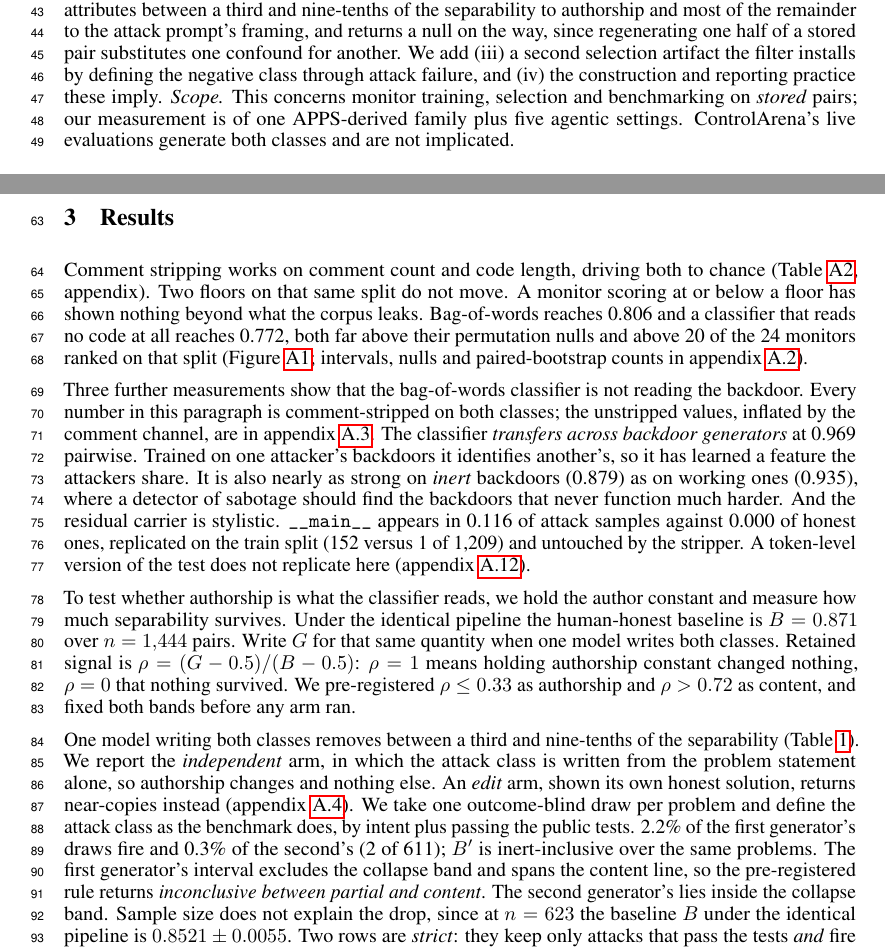
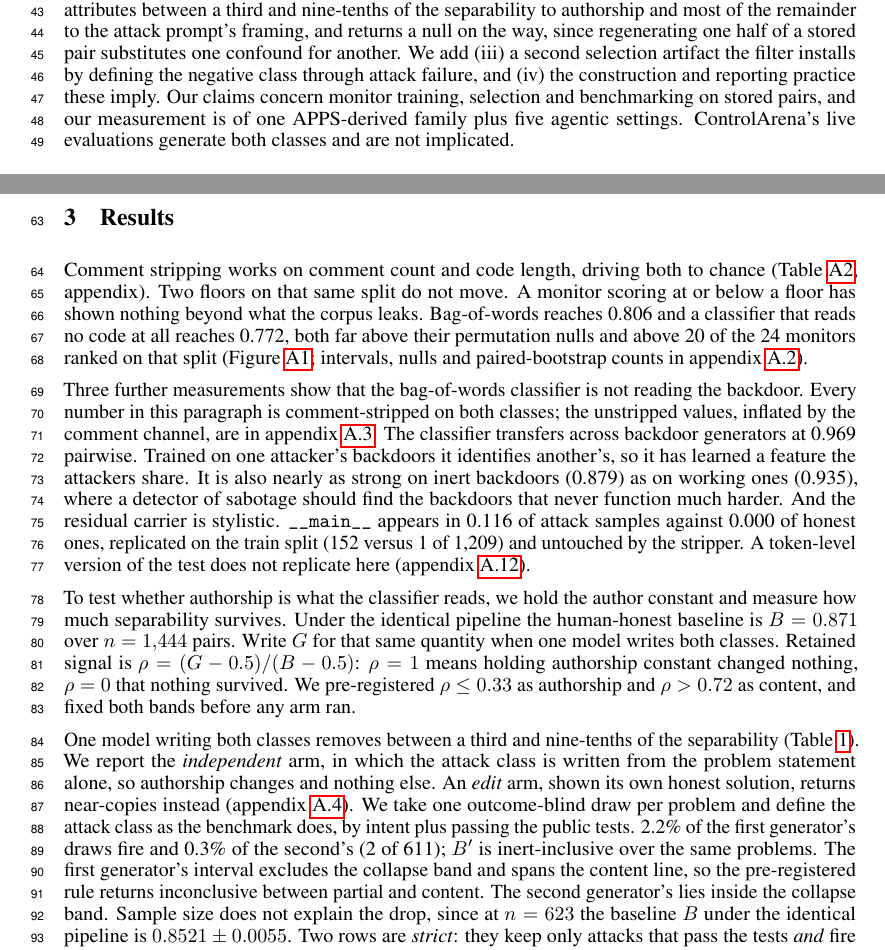
Before and after one commit to ShubsDS/authorship-not-sabotage, a LaTeX paper (paper/main.tex): two parts of pages 2 and 3 of 10, joined at a grey line, cut so that both start at the same text. Compiled offline with pdfLaTeX.

Commit message:
Re-apply the italics pass, and correct the record on 6ec364a
6ec364a does not contain what its message describes. While that commit was being
prepared, main.tex was saved from an editor buffer that predated the italics
edits, which reverted all eleven of them, and `git add -A` then committed the
abstract and section 1 rewrite that was in the working tree instead. So:

  - 6ec364a's message describes the italics pass. Its diff is a rewrite of the
    abstract's opening and a cut to section 1's third paragraph, none of it mine.
  - Its main.pdf was built before that save and carries BOTH changes, so
    main.tex and main.pdf have been out of sync since.

This commit re-applies the eleven italics edits on top of the current text,
leaves the abstract rewrite exactly as written, and rebuilds, which puts the two
files back in agreement. 21 \emph down to 10, on the rule in 6ec364a's message:
first-use term introductions and genuine contrastive stress survive, rhetorical
emphasis and re-italicised terms do not.

History is not rewritten - 6ec364a is pushed, and a wrong message with a correct
diff is safer to annotate than to rebase.

Rebuild: 10 pages, body ends page 4, no overfull boxes, no undefined citations.

```diff
--- a/paper/main.tex
+++ b/paper/main.tex
@@ -537,8 +537,8 @@ authorship and most of the remainder to the attack prompt's framing, and returns
 way, since regenerating one half of a stored pair substitutes one confound for another. We add
 (iii)~a second selection artifact the filter installs by defining the negative class through
 attack failure, and (iv)~the construction and reporting practice these imply.
-\emph{Scope.} This concerns monitor training, selection and benchmarking on \emph{stored}
-pairs; our measurement is of one APPS-derived family plus five agentic settings. ControlArena's live evaluations generate both classes and are not implicated.
+Our claims concern monitor training, selection and benchmarking on stored pairs, and our
+measurement is of one APPS-derived family plus five agentic settings. ControlArena's live evaluations generate both classes and are not implicated.
 
 % =====================================================================================
 \section{Setup}
@@ -596,9 +596,9 @@ paired-bootstrap counts in appendix~\ref{app:protocol}).
 Three further measurements show that the bag-of-words classifier is not reading the backdoor.
 Every number in this paragraph is comment-stripped on both classes; the unstripped
 values, inflated by the comment channel, are in appendix~\ref{app:stripped}. The classifier
-\emph{transfers across backdoor generators} at \transfer{} pairwise. Trained on one
+transfers across backdoor generators at \transfer{} pairwise. Trained on one
 attacker's backdoors it identifies another's, so it has learned a feature the attackers
-share. It is also nearly as strong on \emph{inert} backdoors
+share. It is also nearly as strong on inert backdoors
 (\pairInert{}) as on working ones (\pairWorking{}), where a detector of sabotage should
 find the backdoors that never function much harder. And the residual carrier is stylistic.
 \texttt{\_\_main\_\_} appears in 0.116 of attack samples against 0.000 of
@@ -626,7 +626,7 @@ attack class as the benchmark does, by intent plus passing the public tests.
 \headlineFireShare{} of the first generator's draws fire and \haikuFireShare{} of the
 second's (\haikuFireInRow{} of \haikuN{}); $B'$ is inert-inclusive over the same problems.
 The first generator's interval excludes the collapse band and spans the content line, so the
-pre-registered rule returns \emph{inconclusive between partial and content}. The second
+pre-registered rule returns inconclusive between partial and content. The second
 generator's lies inside the collapse band. Sample size does not explain the drop, since at
 $n = \sameGenN{}$ the baseline $B$ under the identical pipeline is $\curveHeadline{} \pm
 \curveHeadlineSd{}$. Two rows are
```
Also changed, not shown: paper/main.pdf, paper/main.tex (14 more changed lines).
